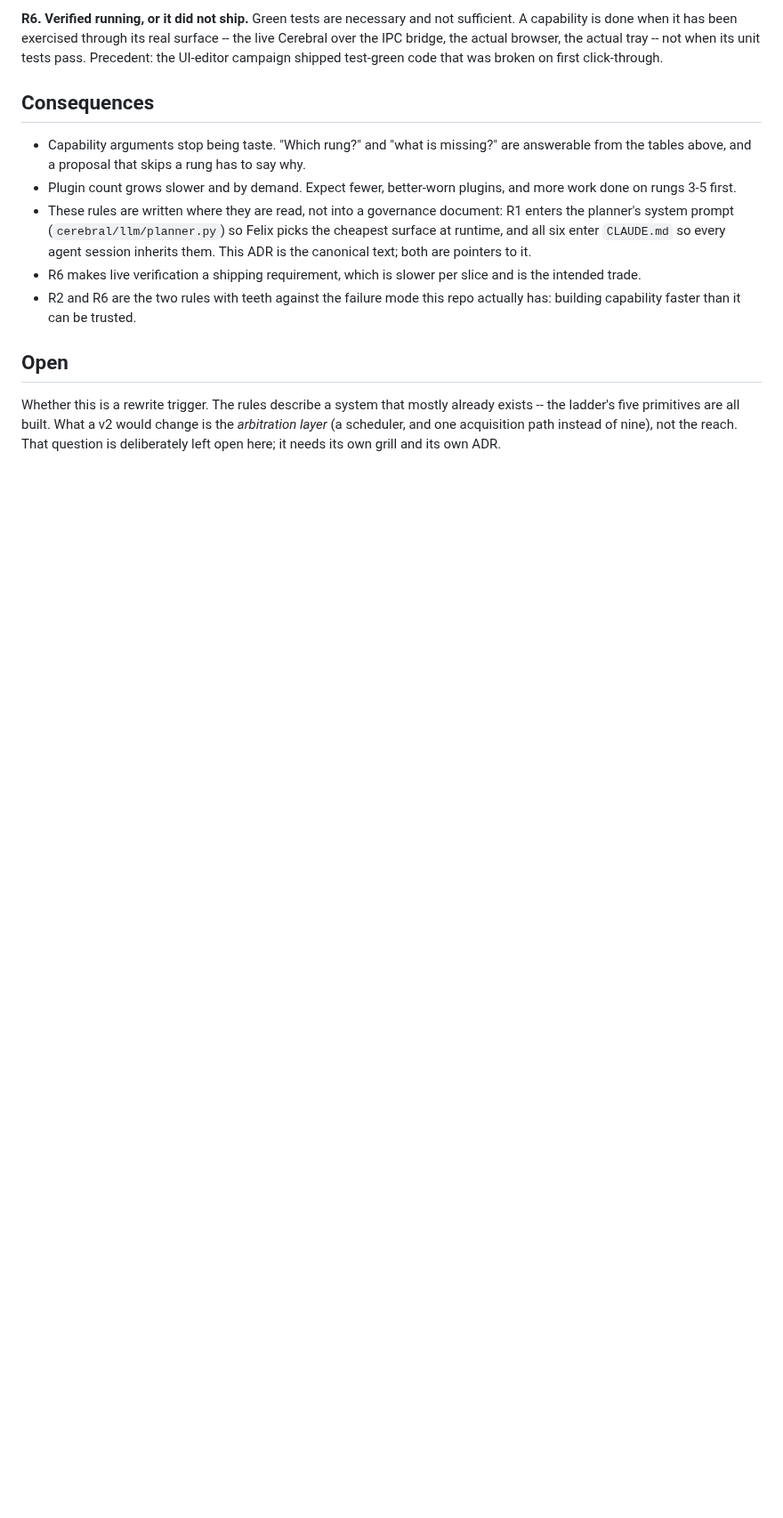
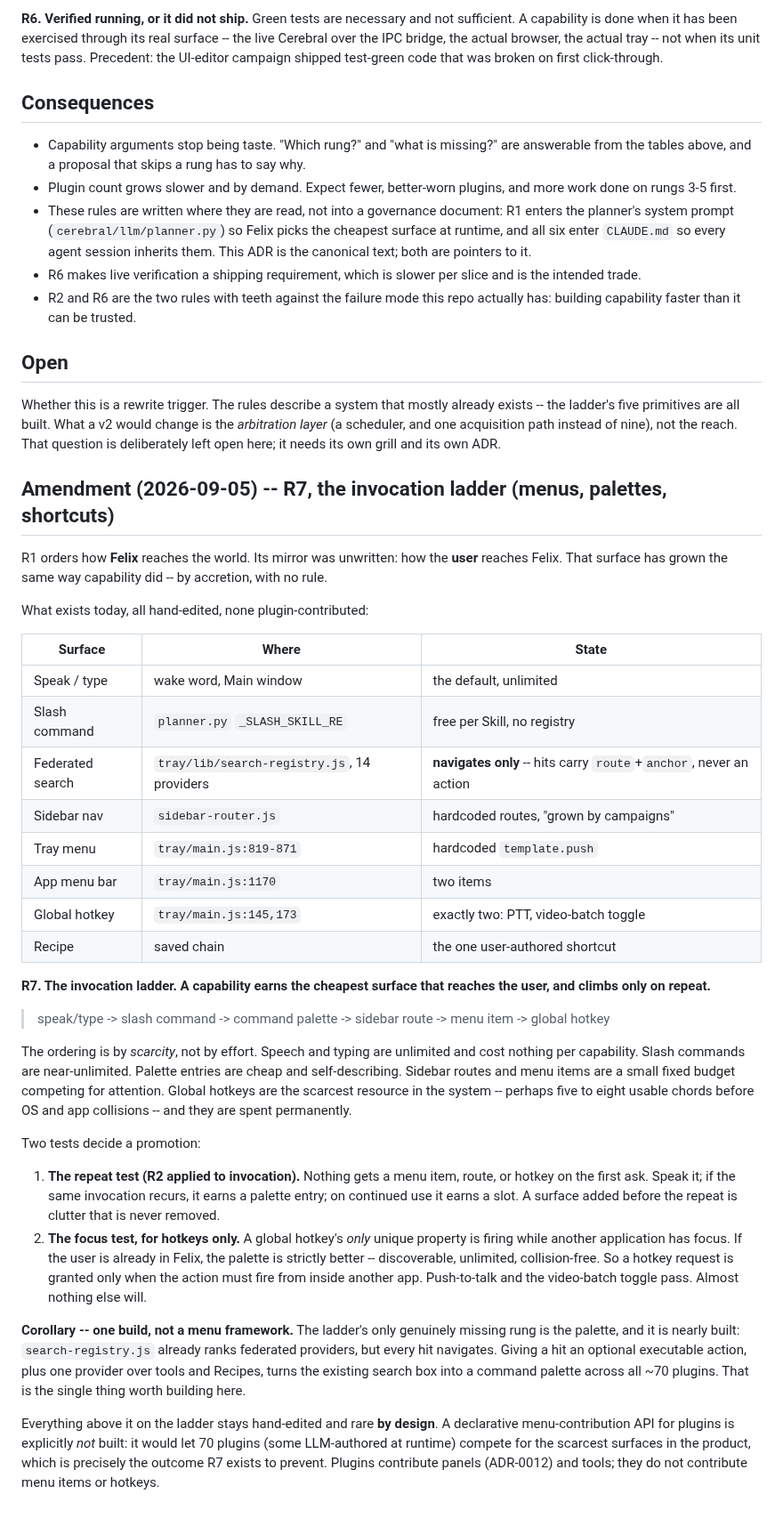
Before and after one commit to iggyghub/OpenMind, a Markdown page: docs/adr/0028-reach-ladder-and-capability-rules.md, the part around the change. Shown at 89% size. Drawn GitHub-style; blank space fills up the shorter version.

Commit message:
docs(adr): ADR-0028 amendment -- R7, the invocation ladder
R1 orders how Felix reaches the world; its mirror -- how the user reaches
Felix -- was unwritten, and that surface grew by accretion: 14 search
providers that only navigate, a hardcoded tray menu, a two-item menu bar,
and exactly two global hotkeys, none plugin-contributed.

R7 orders the surfaces by scarcity (speak/type -> slash -> palette -> route
-> menu item -> hotkey) and gates promotion on two tests: the repeat test
(R2 applied to invocation) and, for hotkeys only, the focus test -- a global
hotkey's sole unique property is firing while another app has focus.

Records the one build worth doing (executable search hits + a tool/Recipe
provider = a command palette over the existing search box) and the one
explicitly not built (a plugin menu-contribution API, which would let
LLM-authored plugins compete for the scarcest surfaces).

Co-Authored-By: Claude Opus 5 <noreply@anthropic.com>

```diff
--- a/docs/adr/0028-reach-ladder-and-capability-rules.md
+++ b/docs/adr/0028-reach-ladder-and-capability-rules.md
@@ -110,3 +110,62 @@ already exists -- the ladder's five primitives are all built. What a v2 would
 change is the *arbitration layer* (a scheduler, and one acquisition path
 instead of nine), not the reach. That question is deliberately left open here;
 it needs its own grill and its own ADR.
+
+## Amendment (2026-09-05) -- R7, the invocation ladder (menus, palettes, shortcuts)
+
+R1 orders how **Felix** reaches the world. Its mirror was unwritten: how the
+**user** reaches Felix. That surface has grown the same way capability did --
+by accretion, with no rule.
+
+What exists today, all hand-edited, none plugin-contributed:
+
+| Surface | Where | State |
+|---|---|---|
+| Speak / type | wake word, Main window | the default, unlimited |
+| Slash command | `planner.py` `_SLASH_SKILL_RE` | free per Skill, no registry |
+| Federated search | `tray/lib/search-registry.js`, 14 providers | **navigates only** -- hits carry `route`+`anchor`, never an action |
+| Sidebar nav | `sidebar-router.js` | hardcoded routes, "grown by campaigns" |
+| Tray menu | `tray/main.js:819-871` | hardcoded `template.push` |
+| App menu bar | `tray/main.js:1170` | two items |
+| Global hotkey | `tray/main.js:145,173` | exactly two: PTT, video-batch toggle |
+| Recipe | saved chain | the one user-authored shortcut |
+
+**R7. The invocation ladder. A capability earns the cheapest surface that
+reaches the user, and climbs only on repeat.**
+
+> speak/type -> slash command -> command palette -> sidebar route -> menu item
+> -> global hotkey
+
+The ordering is by *scarcity*, not by effort. Speech and typing are unlimited
+and cost nothing per capability. Slash commands are near-unlimited. Palette
+entries are cheap and self-describing. Sidebar routes and menu items are a
+small fixed budget competing for attention. Global hotkeys are the scarcest
+resource in the system -- perhaps five to eight usable chords before OS and
+app collisions -- and they are spent permanently.
+
+Two tests decide a promotion:
+
+1. **The repeat test (R2 applied to invocation).** Nothing gets a menu item,
+   route, or hotkey on the first ask. Speak it; if the same invocation recurs,
+   it earns a palette entry; on continued use it earns a slot. A surface added
+   before the repeat is clutter that is never removed.
+2. **The focus test, for hotkeys only.** A global hotkey's *only* unique
+   property is firing while another application has focus. If the user is
+   already in Felix, the palette is strictly better -- discoverable, unlimited,
+   collision-free. So a hotkey request is granted only when the action must fire
+   from inside another app. Push-to-talk and the video-batch toggle pass. Almost
+   nothing else will.
+
+**Corollary -- one build, not a menu framework.** The ladder's only genuinely
+missing rung is the palette, and it is nearly built: `search-registry.js`
+already ranks federated providers, but every hit navigates. Giving a hit an
+optional executable action, plus one provider over tools and Recipes, turns the
+existing search box into a command palette across all ~70 plugins. That is the
+single thing worth building here.
+
+Everything above it on the ladder stays hand-edited and rare **by design**. A
+declarative menu-contribution API for plugins is explicitly *not* built: it
+would let 70 plugins (some LLM-authored at runtime) compete for the scarcest
+surfaces in the product, which is precisely the outcome R7 exists to prevent.
+Plugins contribute panels (ADR-0012) and tools; they do not contribute menu
+items or hotkeys.
```
Also changed, not shown: CLAUDE.md (+7 -0 lines).
